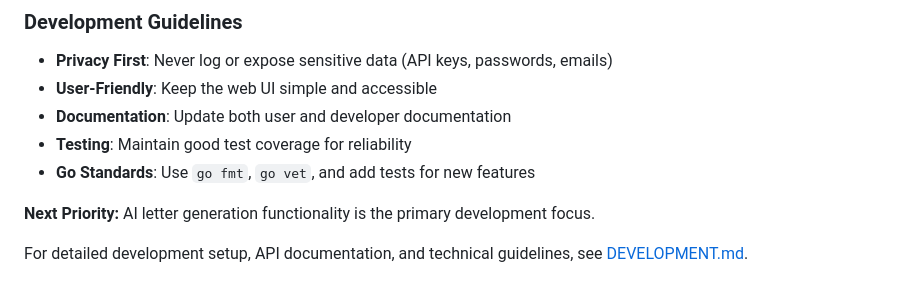
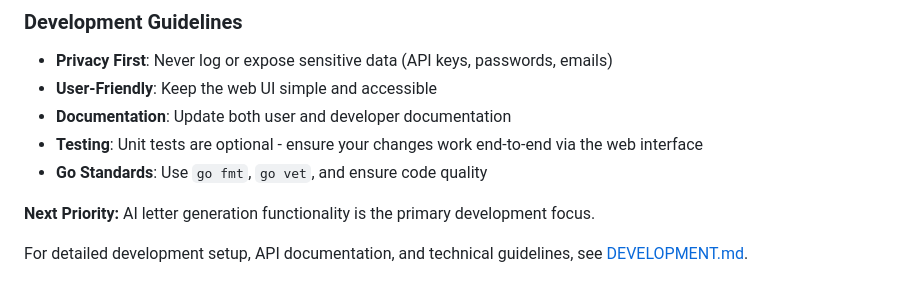
Before and after one commit to yourdatasucks/lettersmith, a Markdown page: README.md, the part around the change. GitHub-like rendering.

Commit message:
chore: updated docs for unit testing optional

```diff
--- a/README.md
+++ b/README.md
@@ -337,8 +337,8 @@ go run cmd/server/main.go  # Migrations run automatically on startup
 - **Privacy First**: Never log or expose sensitive data (API keys, passwords, emails)
 - **User-Friendly**: Keep the web UI simple and accessible
 - **Documentation**: Update both user and developer documentation
-- **Testing**: Maintain good test coverage for reliability
-- **Go Standards**: Use `go fmt`, `go vet`, and add tests for new features
+- **Testing**: Unit tests are optional - ensure your changes work end-to-end via the web interface
+- **Go Standards**: Use `go fmt`, `go vet`, and ensure code quality
 
 **Next Priority:** AI letter generation functionality is the primary development focus.
 
```
Also changed, not shown: DEVELOPMENT.md (+17 -4 lines).
